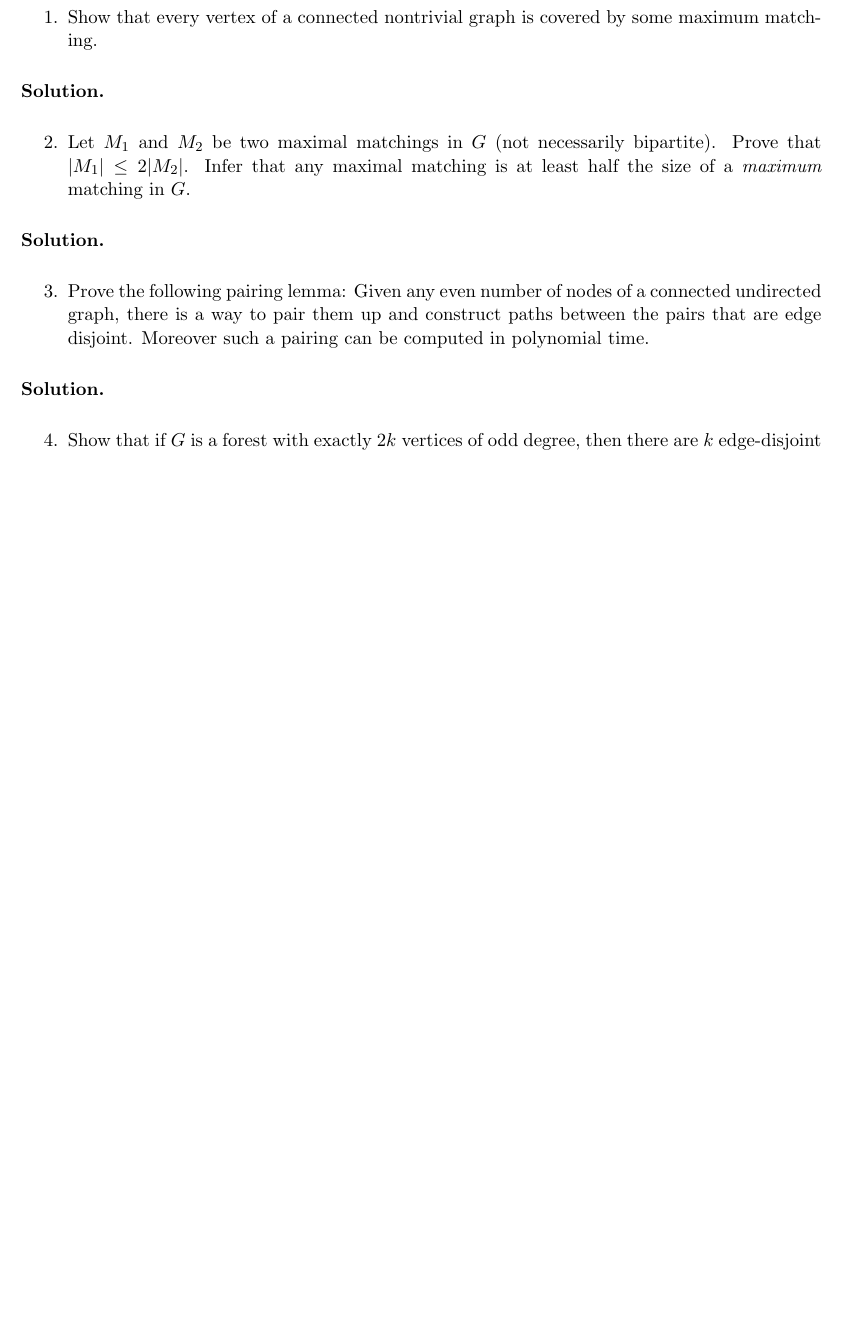
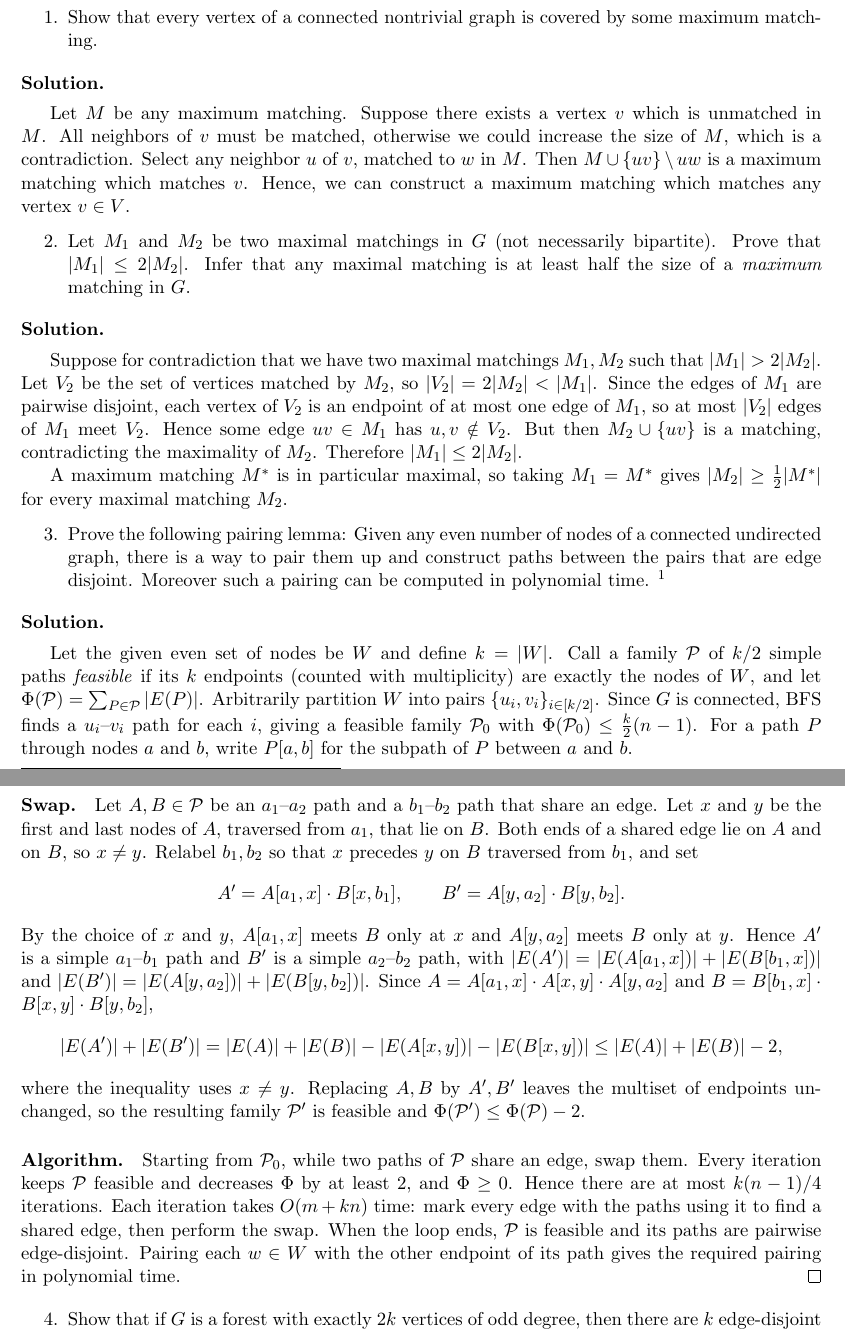
Before and after one commit to newaijj/Homework, a LaTeX problem sheet (Network Optimization/hw3/hw3.tex): part of page 1 of 2 before the commit and two parts of pages 1 and 2 of 3 after it, the two joined at a grey line, cut so that both start at the same text, the shorter picture padded with empty space. Compiled offline with pdfLaTeX.

Commit message:
30 Sep (2)

```diff
--- a/Network Optimization/hw3/hw3.tex
+++ b/Network Optimization/hw3/hw3.tex
@@ -84,21 +84,64 @@ Students in the OR and ACO programs should answer all questions. For the others,
 \end{enumerate}
 
 \solution
-
+Let $M$ be any maximum matching.
+Suppose there exists a vertex $v$ which is unmatched in $M$.
+All neighbors of $v$ must be matched, otherwise we could increase the size of $M$, which is a contradiction.
+Select any neighbor $u$ of $v$, matched to $w$ in $M$.
+Then $M\cup\{uv\}\setminus {uw}$ is a maximum matching which matches $v$.
+Hence, we can construct a maximum matching which matches any vertex $v\in V$.
 
 \begin{enumerate}[resume=q]
 \item Let $M_1$ and $M_2$ be two maximal matchings in $G$ (not necessarily bipartite). Prove that $|M_1| \leq 2|M_2|$. Infer that any maximal matching is at least half the size of a \emph{maximum} matching in $G$.
 \end{enumerate}
 
 \solution
+Suppose for contradiction that we have two maximal matchings $M_1, M_2$ such that $|M_1|> 2|M_2|$.
+Let $V_2$ be the set of vertices matched by $M_2$, so $|V_2| = 2|M_2| < |M_1|$.
+Since the edges of $M_1$ are pairwise disjoint, each vertex of $V_2$ is an endpoint of at most one edge of $M_1$, so at most $|V_2|$ edges of $M_1$ meet $V_2$.
+Hence some edge $uv \in M_1$ has $u, v \notin V_2$.
+But then $M_2 \cup \{uv\}$ is a matching, contradicting the maximality of $M_2$.
+Therefore $|M_1| \leq 2|M_2|$.
+
+A maximum matching $M^*$ is in particular maximal, so taking $M_1 = M^*$ gives $|M_2| \geq \frac{1}{2}|M^*|$ for every maximal matching $M_2$.
 
 
 \begin{enumerate}[resume=q]
-\item Prove the following pairing lemma: Given any even number of nodes of a connected undirected graph, there is a way to pair them up and construct paths between the pairs that are edge disjoint. Moreover such a pairing can be computed in polynomial time.
+\item Prove the following pairing lemma: Given any even number of nodes of a connected undirected graph, there is a way to pair them up and construct paths between the pairs that are edge disjoint. Moreover such a pairing can be computed in polynomial time. \footnote{$T$-joins}
 \end{enumerate}
 
 \solution
+Let the given even set of nodes be $W$ and define $k = |W|$.
+Call a family $\calP$ of $k/2$ simple paths \emph{feasible} if its $k$ endpoints (counted with multiplicity) are exactly the nodes of $W$, and let $\Phi(\calP) = \sum_{P \in \calP} |E(P)|$.
+Arbitrarily partition $W$ into pairs $\{u_i,v_i\}_{i\in[k/2]}$.
+Since $G$ is connected, BFS finds a $u_i$--$v_i$ path for each $i$, giving a feasible family $\calP_0$ with $\Phi(\calP_0) \leq \frac{k}{2}(n-1)$.
+For a path $P$ through nodes $a$ and $b$, write $P[a,b]$ for the subpath of $P$ between $a$ and $b$.
 
+\paragraph{Swap.}
+Let $A, B \in \calP$ be an $a_1$--$a_2$ path and a $b_1$--$b_2$ path that share an edge.
+Let $x$ and $y$ be the first and last nodes of $A$, traversed from $a_1$, that lie on $B$.
+Both ends of a shared edge lie on $A$ and on $B$, so $x \neq y$.
+Relabel $b_1, b_2$ so that $x$ precedes $y$ on $B$ traversed from $b_1$, and set
+\[
+    A' = A[a_1,x] \cdot B[x,b_1], \qquad B' = A[y,a_2] \cdot B[y,b_2].
+\]
+By the choice of $x$ and $y$, $A[a_1,x]$ meets $B$ only at $x$ and $A[y,a_2]$ meets $B$ only at $y$.
+Hence $A'$ is a simple $a_1$--$b_1$ path and $B'$ is a simple $a_2$--$b_2$ path, with $|E(A')| = |E(A[a_1,x])| + |E(B[b_1,x])|$ and $|E(B')| = |E(A[y,a_2])| + |E(B[y,b_2])|$.
+Since $A = A[a_1,x] \cdot A[x,y] \cdot A[y,a_2]$ and $B = B[b_1,x] \cdot B[x,y] \cdot B[y,b_2]$,
+\[
+    |E(A')| + |E(B')| = |E(A)| + |E(B)| - |E(A[x,y])| - |E(B[x,y])| \leq |E(A)| + |E(B)| - 2,
+\]
+where the inequality uses $x \neq y$.
+Replacing $A, B$ by $A', B'$ leaves the multiset of endpoints unchanged, so the resulting family $\calP'$ is feasible and $\Phi(\calP') \leq \Phi(\calP) - 2$.
+
+\paragraph{Algorithm.}
+Starting from $\calP_0$, while two paths of $\calP$ share an edge, swap them.
+Every iteration keeps $\calP$ feasible and decreases $\Phi$ by at least $2$, and $\Phi \geq 0$.
+Hence there are at most $k(n-1)/4$ iterations.
+Each iteration takes $O(m + kn)$ time: mark every edge with the paths using it to find a shared edge, then perform the swap.
+When the loop ends, $\calP$ is feasible and its paths are pairwise edge-disjoint.
+Pairing each $w \in W$ with the other endpoint of its path gives the required pairing in polynomial time.
+\qed
 
 \begin{enumerate}[resume=q]
 \item Show that if $G$ is a forest with exactly $2k$ vertices of odd degree, then there are $k$ edge-disjoint paths $P_1, P_2, \ldots, P_k$ in $G$ such that $E(G) = E(P_1) \cup E(P_2) \cup \ldots \cup E(P_k)$.
```
